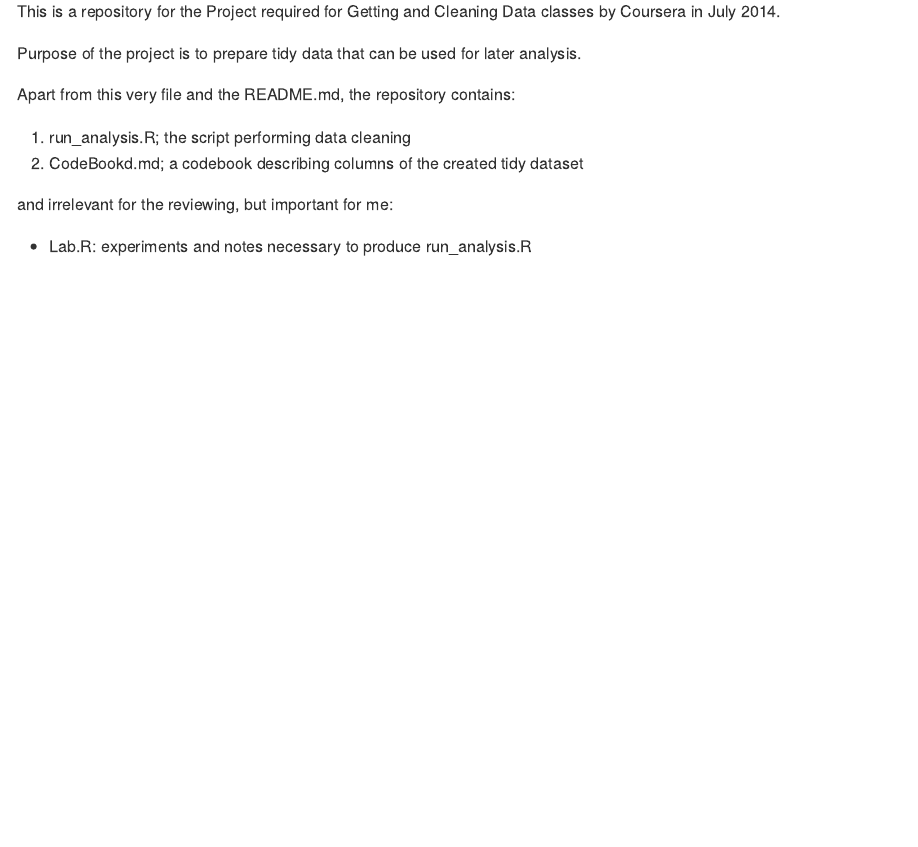
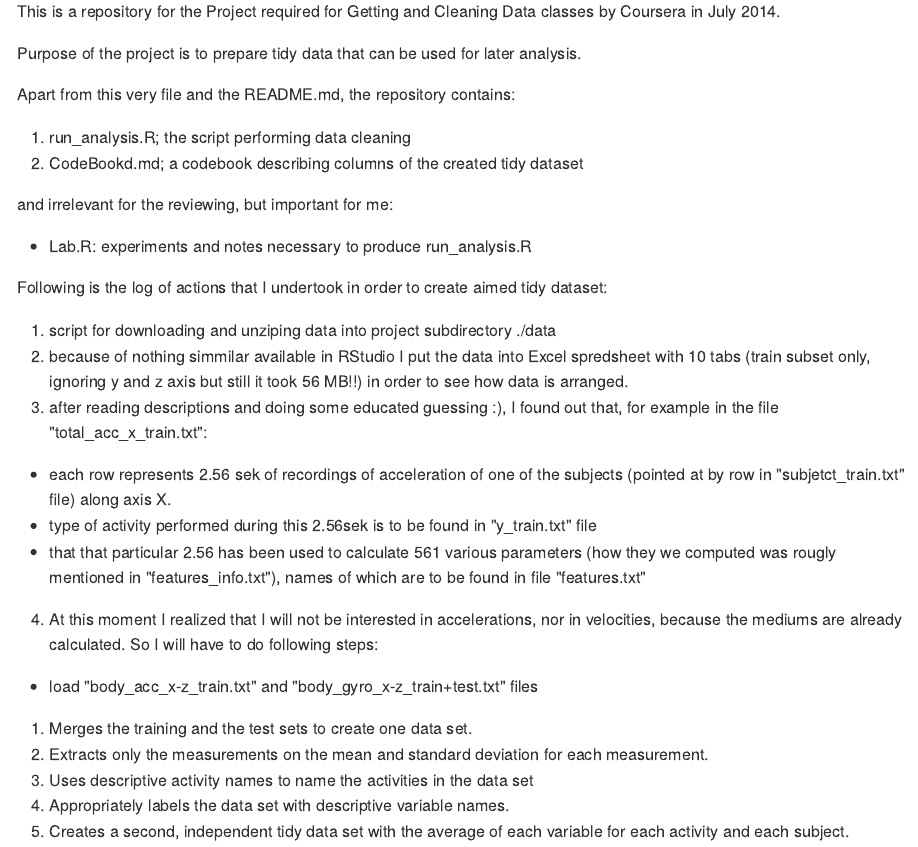
Before and after one commit to catblue/CleaningDataProject, an R Markdown document (README.Rmd): the page in a window 1100 px wide, from 270 px down. The pictures show the output file README.md that the author committed with the source, drawn offline in the style of GitHub.

Commit message:
before acting, still in design of steps to be taken

```diff
--- a/Lab.R
+++ b/Lab.R
@@ -36,13 +36,29 @@ if(!"data.table" %in% installed.packages()) install.packages("data.table")
 
 
 
+
+
+
+
+
+
+
 #1. downloading and unzipping data set
-if(!file.exists("./UCI HAR Dataset/README.txt")){
-  #if(!file.exists("./data")){dir.create("./data")}
+# if(!file.exists("./data/README.txt")){
+# download.file("https://d396qusza40orc.cloudfront.net/getdata%2Fprojectfiles%2FUCI%20HAR%20Dataset.zip", fileTemp)
+# dt <- read.table(unz(fileTemp, "a1.dat"))
+# unlink(temp)
+#
+if(!file.exists("./data/UCI HAR Dataset/README.txt")){
   fileUrl <- "https://d396qusza40orc.cloudfront.net/getdata%2Fprojectfiles%2FUCI%20HAR%20Dataset.zip"
-  download.file(fileUrl, destfile="./getdata-projectfiles-UCI HAR Dataset.zip", method="auto")
-  unzip("getdata-projectfiles-UCI HAR Dataset.zip",exdir=".")
+  download.file(fileUrl, destfile="./data/Dataset.zip", method="auto")
+  unzip("./data/Dataset.zip",exdir="./data")
 }
+
+
+
+
+
 
 #1A. loading features labels
 tmp <- read.table("./UCI HAR Dataset/features.txt",
--- a/README.Rmd
+++ b/README.Rmd
@@ -21,3 +21,22 @@ Apart from this very file and the README.md, the repository contains:
 
 and irrelevant for the reviewing, but important for me:
 * Lab.R: experiments and notes necessary to produce run_analysis.R
+
+Following is the log of actions that I undertook in order to create aimed tidy dataset:
+
+1. script for downloading and unziping data into project subdirectory ./data
+2. because of nothing simmilar available in RStudio I put the data into Excel spredsheet with 10
+tabs (train subset only, ignoring y and z axis but still it took 56 MB!!) in order to see how data is arranged.
+3. after reading descriptions and doing some educated guessing :), I found out that, for example in the file "total_acc_x_train.txt":
+  - each row represents 2.56 sek of recordings of acceleration of one of the subjects (pointed at by row in "subjetct_train.txt" file) along axis X.
+  - type of activity performed during this 2.56sek is to be found in "y_train.txt" file
+  - that that particular 2.56 has been used to calculate 561 various parameters (how they we computed was rougly mentioned in "features_info.txt"), names of which are to be found in file "features.txt"
+4. At this moment I realized that I will not be interested in accelerations, nor in velocities, because the mediums are already calculated. So I will have to do following steps:
+
+* load "body_acc_x-z_train.txt" and "body_gyro_x-z_train+test.txt" files
+
+1. Merges the training and the test sets to create one data set.
+2. Extracts only the measurements on the mean and standard deviation for each measurement.
+3. Uses descriptive activity names to name the activities in the data set
+4. Appropriately labels the data set with descriptive variable names.
+5. Creates a second, independent tidy data set with the average of each variable for each activity and each subject.
```
Also changed, not shown: README.md.
